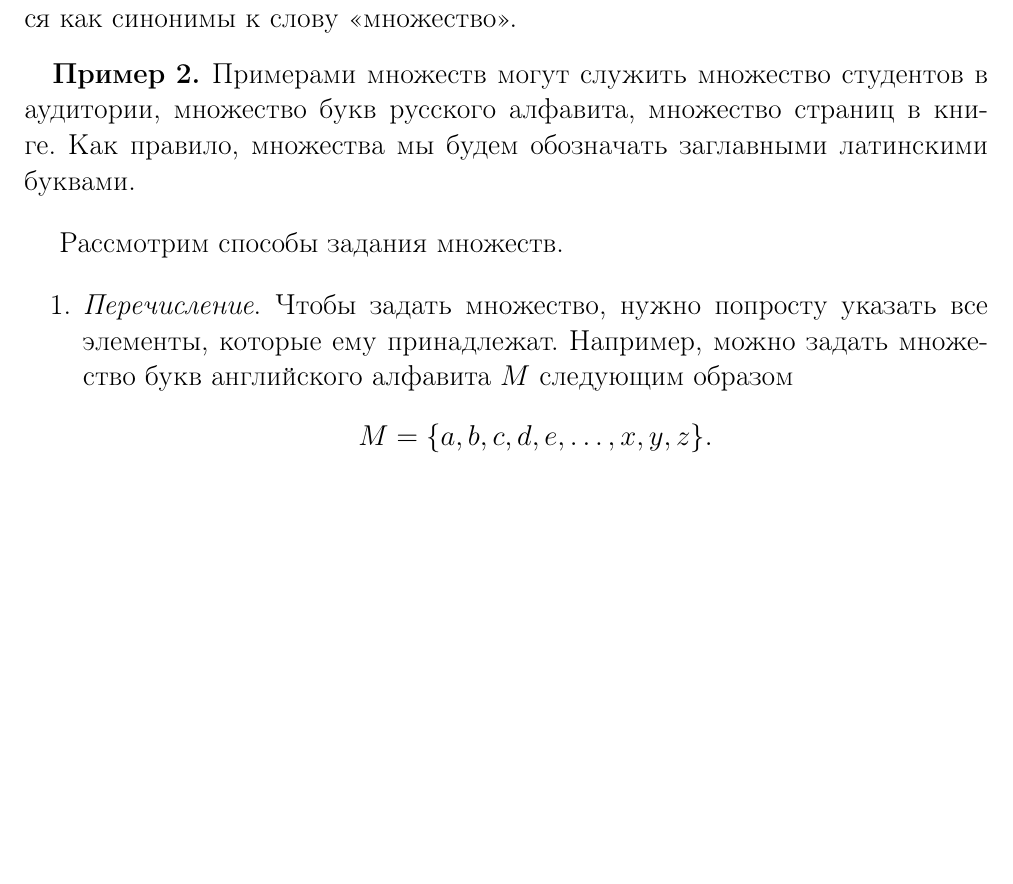
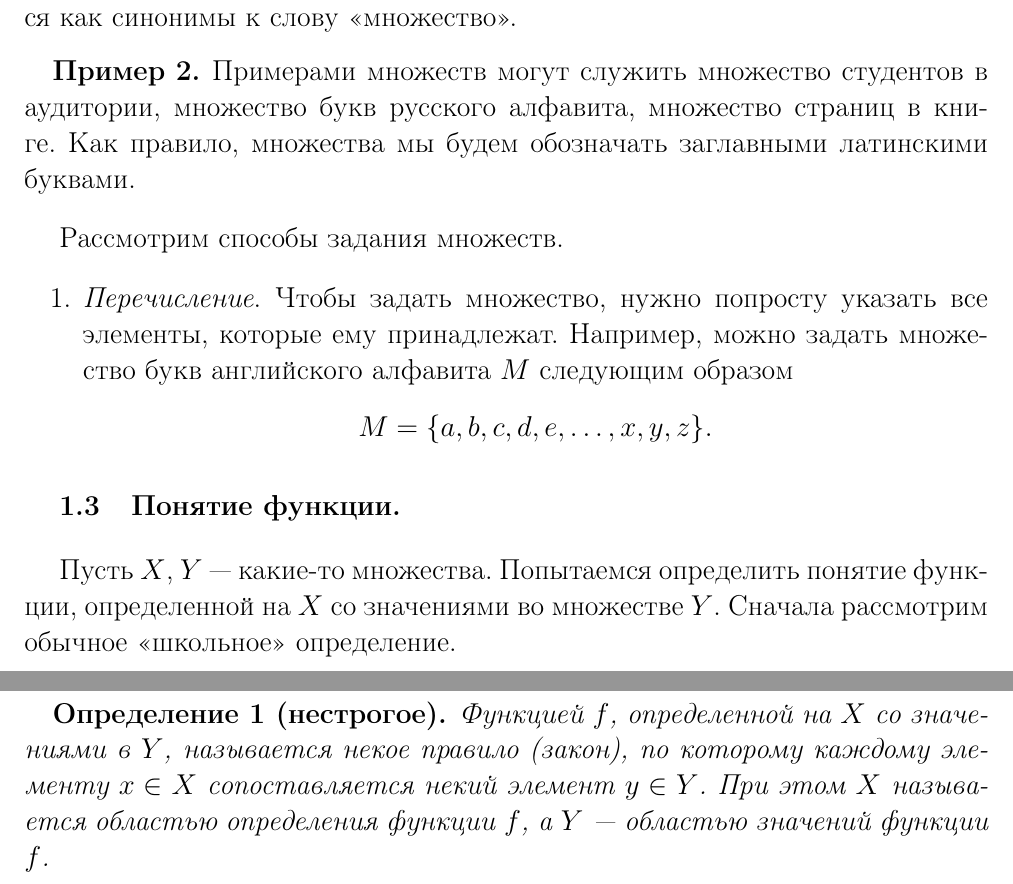
Before and after one commit to SergeyBondarev/mathematical-analysis, a LaTeX document (main.tex): part of page 4 of 5 before the commit and two parts of pages 4 and 5 of 6 after it, the two joined at a grey line, cut so that both start at the same text, the shorter picture padded with empty space. Compiled offline with pdfLaTeX.

Commit message:
start subsection on functions

```diff
--- a/main.tex
+++ b/main.tex
@@ -171,6 +171,14 @@
 	%\item \textit{Характеристический предикат}.
 \end{enumerate}
 
+\subsection{Понятие функции.}
+
+Пусть $X$, $Y$ --- какие-то множества. Попытаемся определить понятие функции, определенной на $X$ со значениями во множестве $Y$. Сначала рассмотрим обычное <<школьное>> определение.
+
+\begin{definition}[нестрогое]
+	Функцией $f$, определенной на $X$ со значениями в $Y$, называется некое \textit{правило} (закон), по которому каждому элементу $x \in X$ сопоставляется некий элемент $y \in Y$. При этом $X$ называется областью определения функции $f$, а $Y$ --- областью значений функции $f$.
+\end{definition}
+
 %%%%%%%%%%%%%%%%%%%%%%%%%%%%%%%%%%%%%%%%%%%%%%%%%%%%%%%%%%%%%%%%%%%
 
 
```
Also changed, not shown: main.pdf.
